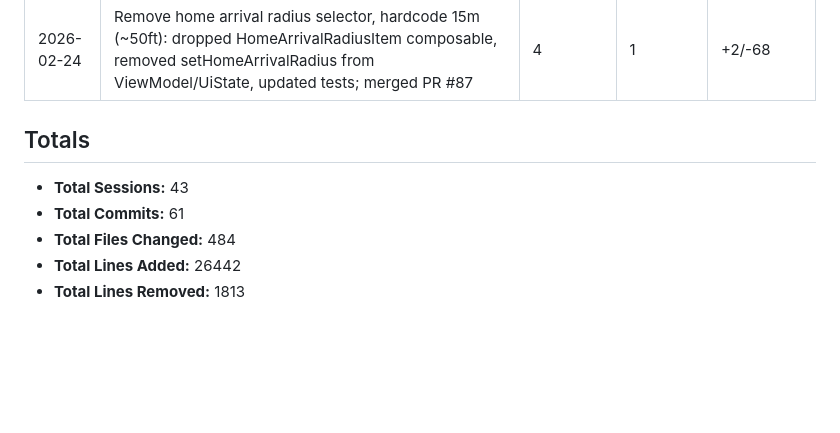
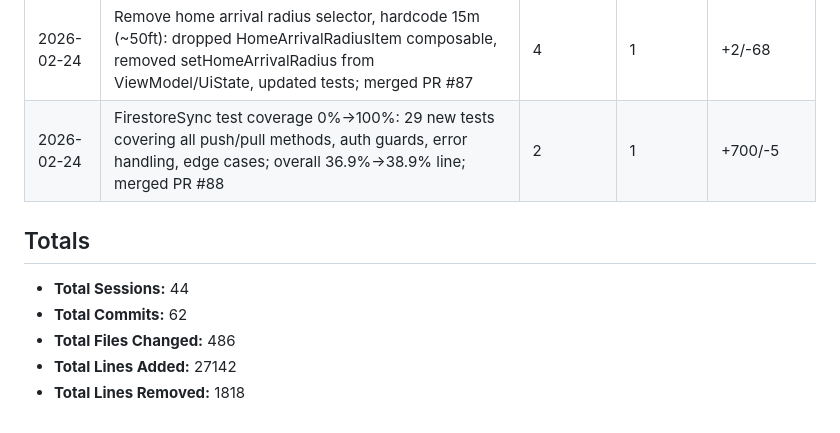
Before and after one commit to Rijid356/git-fast, a Markdown page: PROJECT_STATS.md, the part around the change. Drawn GitHub-style; blank space fills up the shorter version.

Commit message:
Update PROJECT_STATS.md with session 44 activity
Co-Authored-By: Claude <noreply@anthropic.com>

```diff
--- a/PROJECT_STATS.md
+++ b/PROJECT_STATS.md
@@ -54,10 +54,11 @@
 | 2026-02-24 | Easy-win test coverage 35.8%→36.9% line: 81 new tests — SettingsViewModel (22), CharacterRepository (24), WorkoutRepository +13, WorkoutStateManager branches (22); merged PR #74 | 10 | 1 | +1411/-0 |
 | 2026-02-24 | GitHub issue workflow: created issues #72 (Roborazzi) and #73 (Weight Tracking) from plan files, added Plans→GitHub Issues bidirectional sync rule to global CLAUDE.md | 0 | 0 | +0/-0 |
 | 2026-02-24 | Remove home arrival radius selector, hardcode 15m (~50ft): dropped HomeArrivalRadiusItem composable, removed setHomeArrivalRadius from ViewModel/UiState, updated tests; merged PR #87 | 4 | 1 | +2/-68 |
+| 2026-02-24 | FirestoreSync test coverage 0%→100%: 29 new tests covering all push/pull methods, auth guards, error handling, edge cases; overall 36.9%→38.9% line; merged PR #88 | 2 | 1 | +700/-5 |
 
 ## Totals
-- **Total Sessions:** 43
-- **Total Commits:** 61
-- **Total Files Changed:** 484
-- **Total Lines Added:** 26442
-- **Total Lines Removed:** 1813
+- **Total Sessions:** 44
+- **Total Commits:** 62
+- **Total Files Changed:** 486
+- **Total Lines Added:** 27142
+- **Total Lines Removed:** 1818
```
